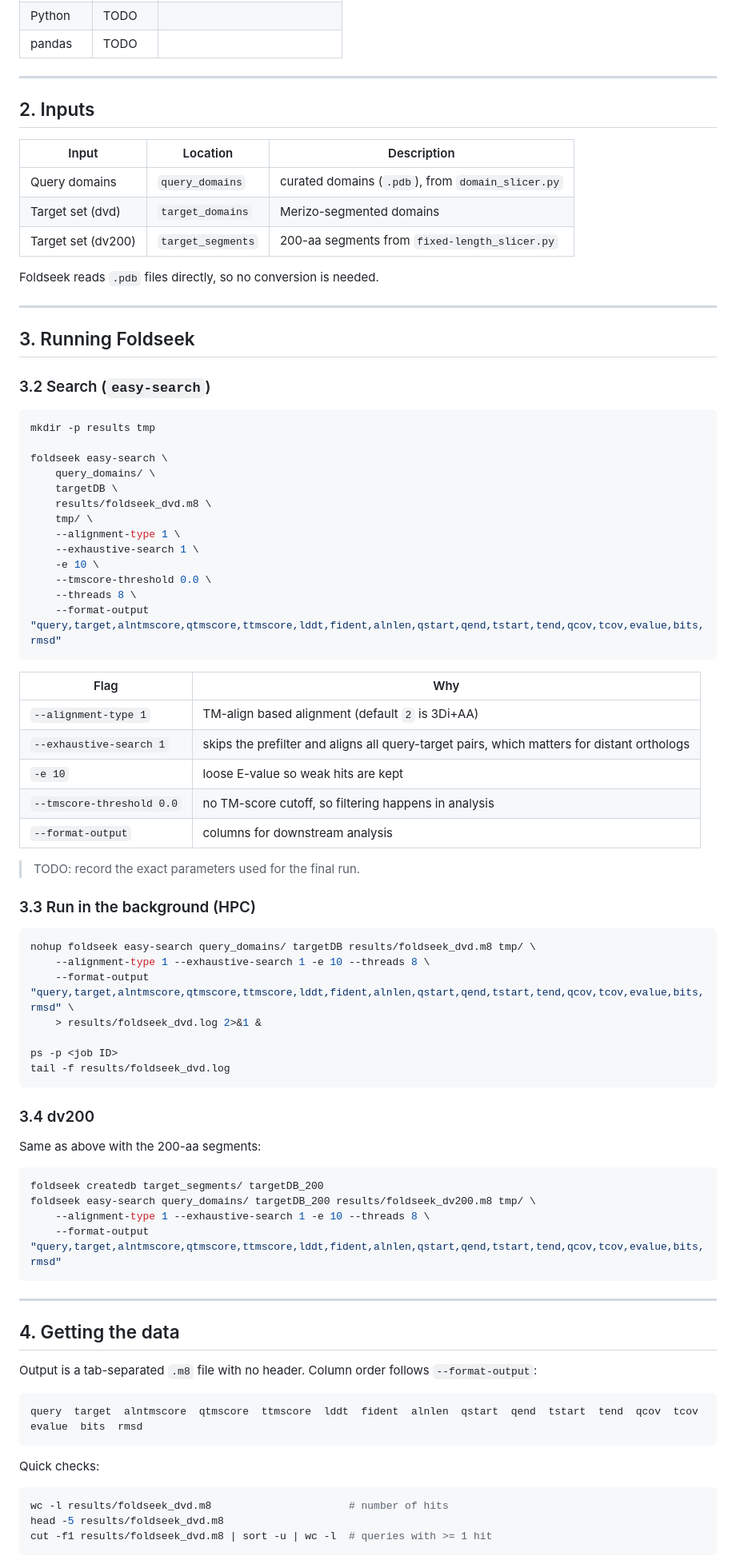
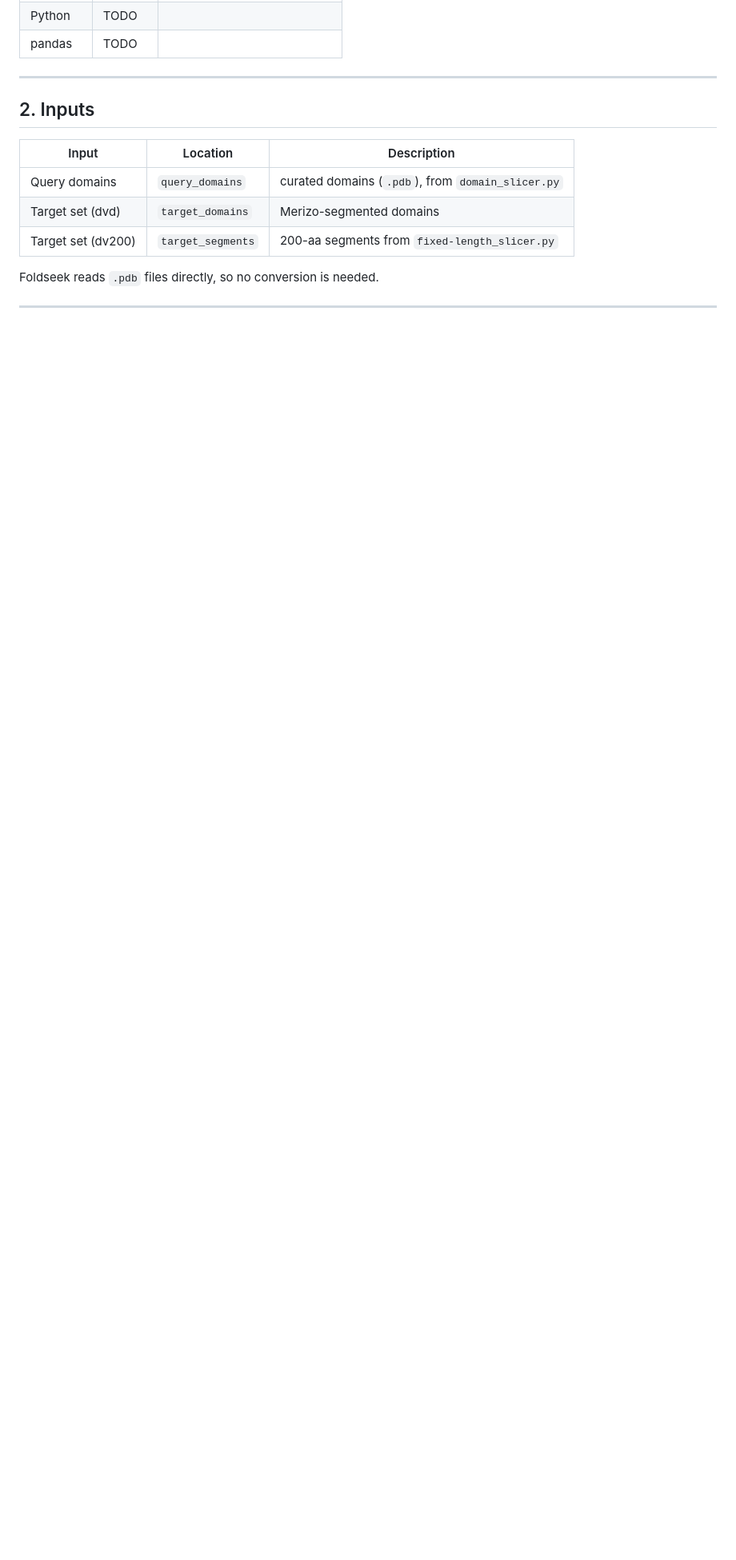
Before and after one commit to krs-lab/flexible-alignment, a Markdown page: 3.4_foldseek/README.md, the part around one of its changes. Shown at 80% size. Rendered like a GitHub page; blank space fills up the shorter version.

````diff
--- a/3.4_foldseek/README.md
+++ b/3.4_foldseek/README.md
@@ -169,74 +169,3 @@ Foldseek reads `.pdb` files directly, so no conversion is needed.
 
 ---
 
-## 3. Running Foldseek
-
-### 3.2 Search (`easy-search`)
-
-```bash
-mkdir -p results tmp
-
-foldseek easy-search \
-    query_domains/ \
-    targetDB \
-    results/foldseek_dvd.m8 \
-    tmp/ \
-    --alignment-type 1 \
-    --exhaustive-search 1 \
-    -e 10 \
-    --tmscore-threshold 0.0 \
-    --threads 8 \
-    --format-output "query,target,alntmscore,qtmscore,ttmscore,lddt,fident,alnlen,qstart,qend,tstart,tend,qcov,tcov,evalue,bits,rmsd"
-```
-
-| Flag                      | Why |
-|------                     |-----|
-| `--alignment-type 1`      | TM-align based alignment (default `2` is 3Di+AA) |
-| `--exhaustive-search 1`   | skips the prefilter and aligns all query-target pairs, which matters for distant orthologs |
-| `-e 10`                   | loose E-value so weak hits are kept |
-| `--tmscore-threshold 0.0` | no TM-score cutoff, so filtering happens in analysis |
-| `--format-output` | columns for downstream analysis |
-
-> TODO: record the exact parameters used for the final run.
-
-### 3.3 Run in the background (HPC)
-
-```bash
-nohup foldseek easy-search query_domains/ targetDB results/foldseek_dvd.m8 tmp/ \
-    --alignment-type 1 --exhaustive-search 1 -e 10 --threads 8 \
-    --format-output "query,target,alntmscore,qtmscore,ttmscore,lddt,fident,alnlen,qstart,qend,tstart,tend,qcov,tcov,evalue,bits,rmsd" \
-    > results/foldseek_dvd.log 2>&1 &
-
-ps -p <job ID>
-tail -f results/foldseek_dvd.log
-```
-
-### 3.4 dv200
-
-Same as above with the 200-aa segments:
-
-```bash
-foldseek createdb target_segments/ targetDB_200
-foldseek easy-search query_domains/ targetDB_200 results/foldseek_dv200.m8 tmp/ \
-    --alignment-type 1 --exhaustive-search 1 -e 10 --threads 8 \
-    --format-output "query,target,alntmscore,qtmscore,ttmscore,lddt,fident,alnlen,qstart,qend,tstart,tend,qcov,tcov,evalue,bits,rmsd"
-```
-
----
-
-## 4. Getting the data
-
-Output is a tab-separated `.m8` file with no header. Column order follows `--format-output`:
-
-```
-query  target  alntmscore  qtmscore  ttmscore  lddt  fident  alnlen  qstart  qend  tstart  tend  qcov  tcov  evalue  bits  rmsd
-```
-
-Quick checks:
-
-```bash
-wc -l results/foldseek_dvd.m8                      # number of hits
-head -5 results/foldseek_dvd.m8
-cut -f1 results/foldseek_dvd.m8 | sort -u | wc -l  # queries with >= 1 hit
-```
-
````
Also changed, not shown: other parts of 3.4_foldseek/README.md (+0 -73 lines).
